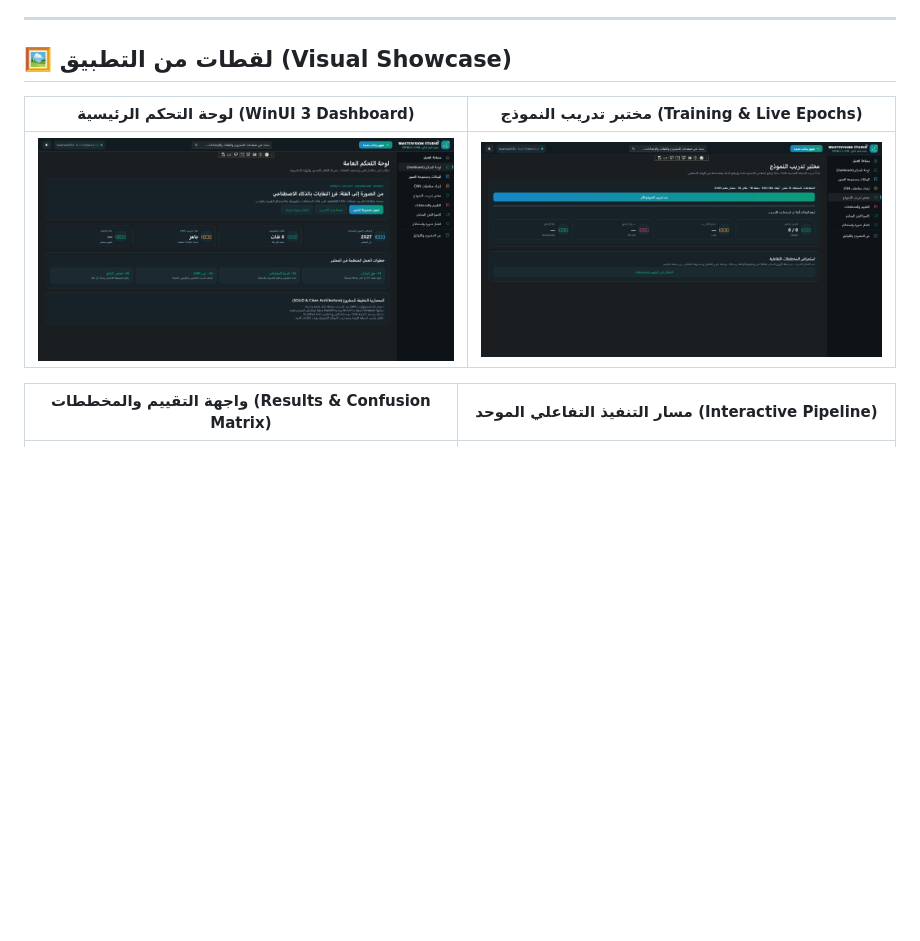
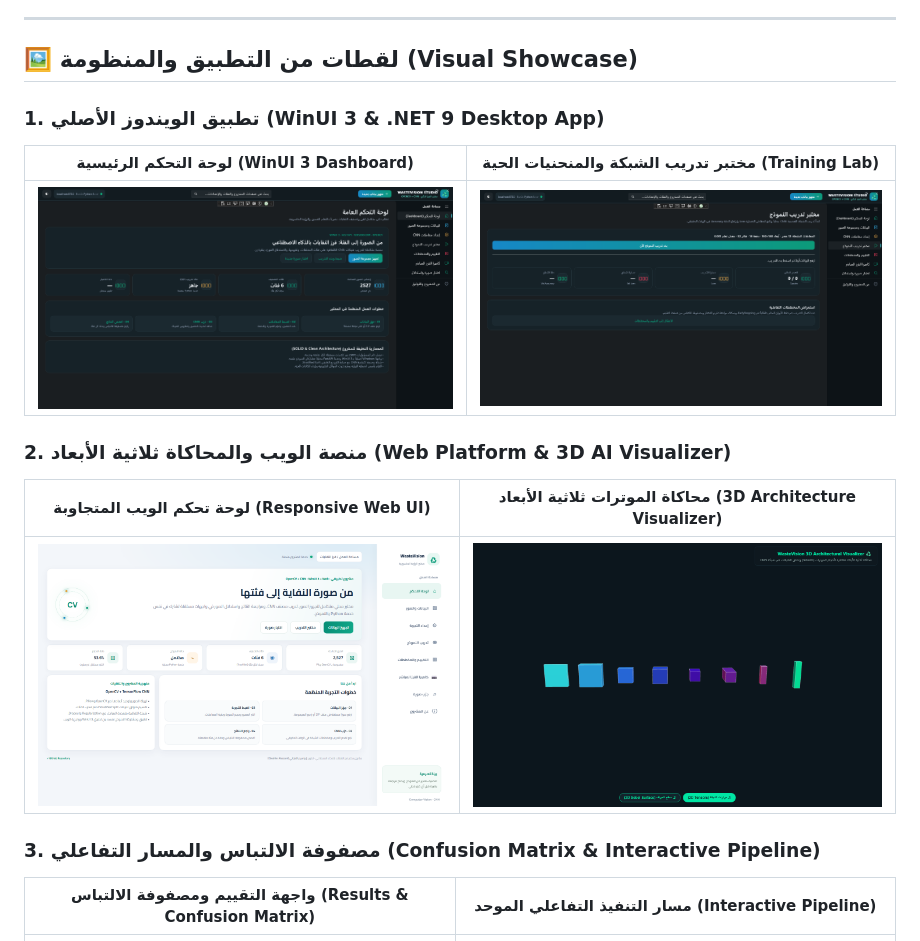
Before and after one commit to ebrahim-alazzani/WasteVision-Studio, a Markdown page: README.md, the part around one of its changes. Rendered like a GitHub page; pictures changed too: docs/screenshots/web_3d_visualizer.png (added), docs/screenshots/web_dashboard.png (added); blank space fills up the shorter version.

Commit message:
fix(desktop): fix learning curves history mapping, embed 3d webview2 in windows, add live web screenshots to showcase

```diff
--- a/README.md
+++ b/README.md
@@ -44,7 +44,8 @@
 
 ---
 
-## 🖼️ لقطات من التطبيق (Visual Showcase)
+## 🖼️ لقطات من التطبيق والمنظومة (Visual Showcase)
 
-| لوحة التحكم الرئيسية (WinUI 3 Dashboard) | مختبر تدريب النموذج (Training & Live Epochs) |
+### 1. تطبيق الويندوز الأصلي (WinUI 3 & .NET 9 Desktop App)
+| لوحة التحكم الرئيسية (WinUI 3 Dashboard) | مختبر تدريب الشبكة والمنحنيات الحية (Training Lab) |
 |:---:|:---:|
@@ -52,5 +53,11 @@
 
-| واجهة التقييم والمخططات (Results & Confusion Matrix) | مسار التنفيذ التفاعلي الموحد (Interactive Pipeline) |
+### 2. منصة الويب والمحاكاة ثلاثية الأبعاد (Web Platform & 3D AI Visualizer)
+| لوحة تحكم الويب المتجاوبة (Responsive Web UI) | محاكاة الموترات ثلاثية الأبعاد (3D Architecture Visualizer) |
+|:---:|:---:|
+| ![واجهة الويب](docs/screenshots/web_dashboard.png) | ![محاكاة ثلاثية الأبعاد](docs/screenshots/web_3d_visualizer.png) |
+
+### 3. مصفوفة الالتباس والمسار التفاعلي (Confusion Matrix & Interactive Pipeline)
+| واجهة التقييم ومصفوفة الالتباس (Results & Confusion Matrix) | مسار التنفيذ التفاعلي الموحد (Interactive Pipeline) |
 |:---:|:---:|
 | ![نتائج التقييم](docs/screenshots/desktop_results.png) | ![المسار التفاعلي](docs/screenshots/colab_interactive_pipeline.jpg) |
 
```
Also changed, not shown: other parts of README.md (+1 -1 lines), 5 other files.
